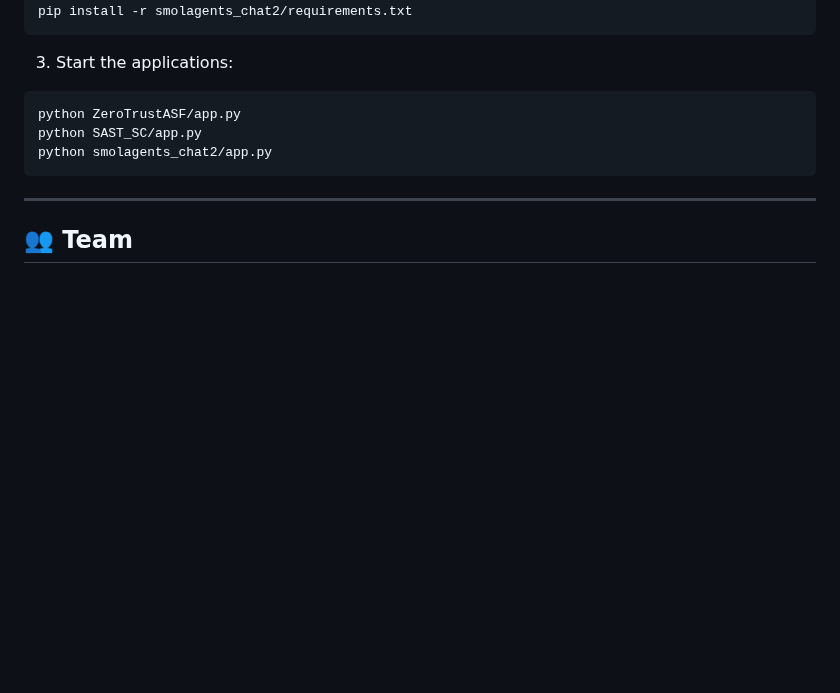
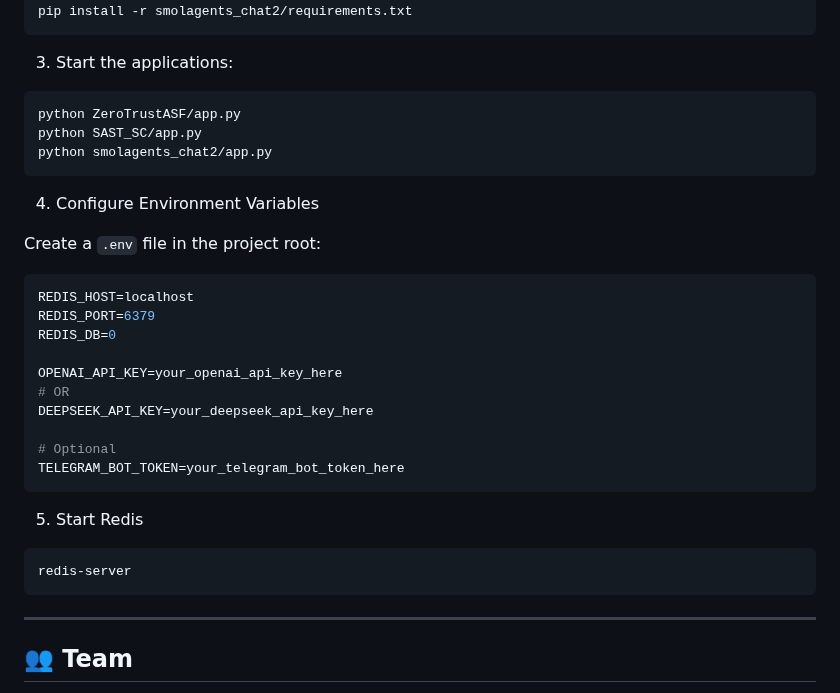
Before and after one commit to BSA44/ZeroTrustASF, a Markdown page: README.md, the part around one of its changes. Drawn GitHub-style; blank space fills up the shorter version.

````diff
--- a/README.md
+++ b/README.md
@@ -187,6 +142,29 @@ python ZeroTrustASF/app.py
 python SAST_SC/app.py
 python smolagents_chat2/app.py
 ```
+4. Configure Environment Variables
+
+Create a `.env` file in the project root:
+
+```env
+REDIS_HOST=localhost
+REDIS_PORT=6379
+REDIS_DB=0
+
+OPENAI_API_KEY=your_openai_api_key_here
+# OR
+DEEPSEEK_API_KEY=your_deepseek_api_key_here
+
+# Optional
+TELEGRAM_BOT_TOKEN=your_telegram_bot_token_here
+```
+
+5. Start Redis
+
+```bash
+redis-server
+```
+
 ___
 
 ## 👥 Team
````
Also changed, not shown: other parts of README.md (+1 -46 lines).
